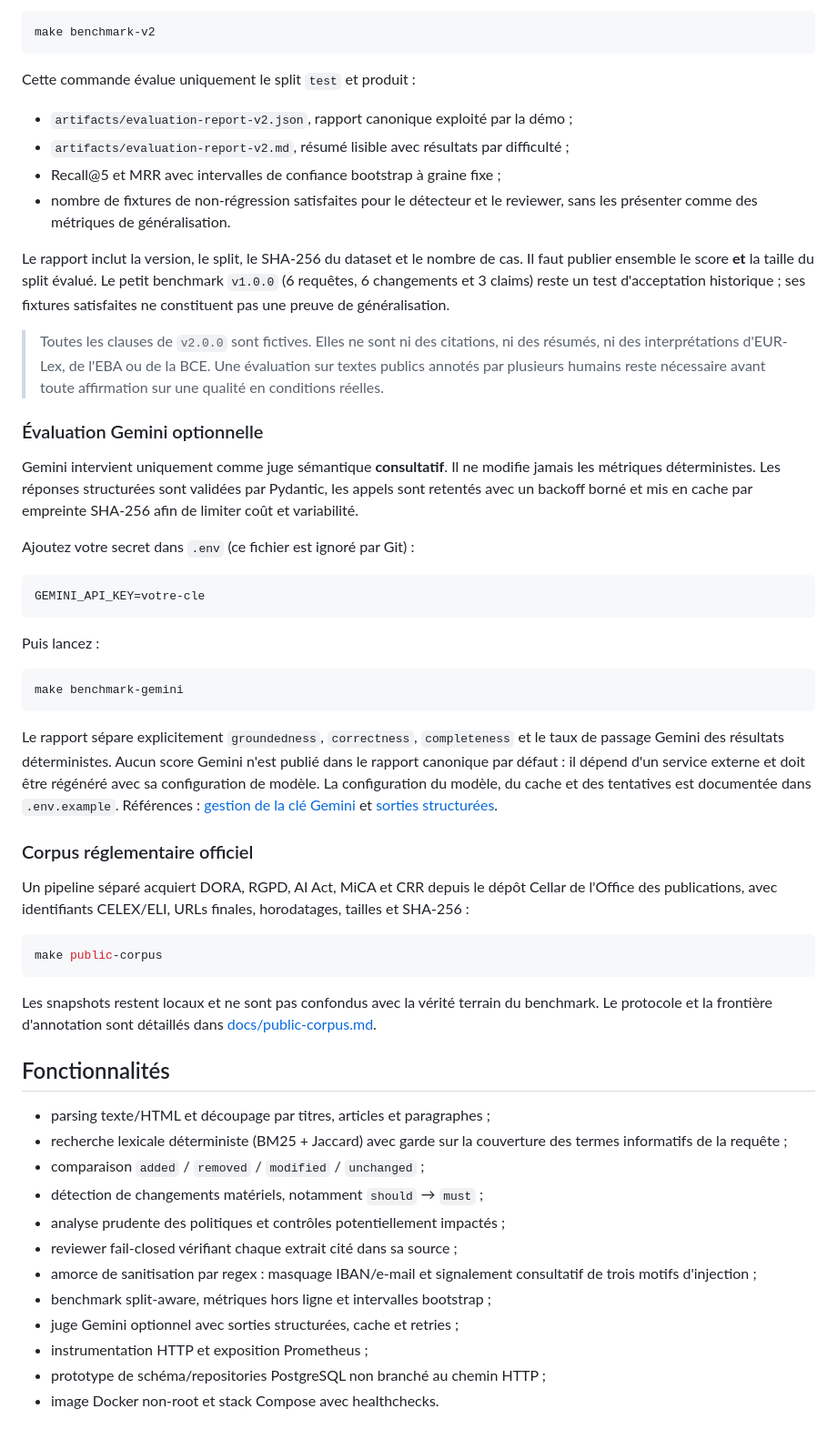
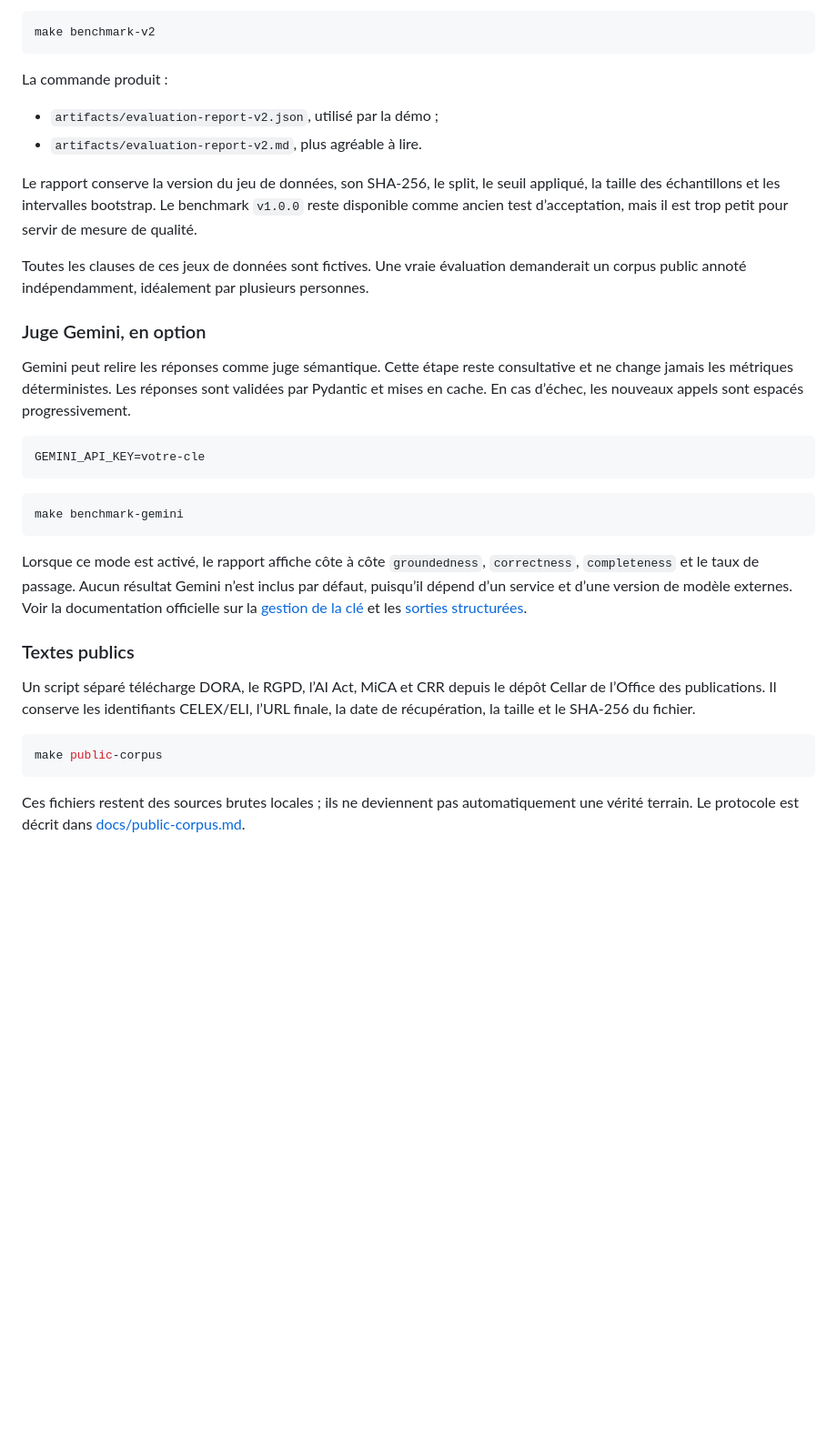
Before and after one commit to RaaaayN/bnp-regulation, a Markdown page: README.md, the part around one of its changes. Shown at 91% size. Rendered like a GitHub page; blank space fills up the shorter version.

Commit message:
Rewrite README for GitHub

````diff
--- a/README.md
+++ b/README.md
@@ -60,80 +94,51 @@ et ne forment pas une évaluation indépendante.
 make benchmark-v2
 ```
 
-Cette commande évalue uniquement le split `test` et produit :
+La commande produit :
 
-- `artifacts/evaluation-report-v2.json`, rapport canonique exploité par la démo ;
-- `artifacts/evaluation-report-v2.md`, résumé lisible avec résultats par difficulté ;
-- Recall@5 et MRR avec intervalles de confiance bootstrap à graine fixe ;
-- nombre de fixtures de non-régression satisfaites pour le détecteur et le
-  reviewer, sans les présenter comme des métriques de généralisation.
+- `artifacts/evaluation-report-v2.json`, utilisé par la démo ;
+- `artifacts/evaluation-report-v2.md`, plus agréable à lire.
 
-Le rapport inclut la version, le split, le SHA-256 du dataset et le nombre de cas.
-Il faut publier ensemble le score **et** la taille du split évalué. Le petit
-benchmark `v1.0.0` (6 requêtes, 6 changements et 3 claims) reste un test
-d'acceptation historique ; ses fixtures satisfaites ne constituent pas une
-preuve de généralisation.
+Le rapport conserve la version du jeu de données, son SHA-256, le split, le seuil
+appliqué, la taille des échantillons et les intervalles bootstrap. Le benchmark
+`v1.0.0` reste disponible comme ancien test d’acceptation, mais il est trop petit
+pour servir de mesure de qualité.
 
-> Toutes les clauses de `v2.0.0` sont fictives. Elles ne sont ni des citations,
-> ni des résumés, ni des interprétations d'EUR-Lex, de l'EBA ou de la BCE. Une
-> évaluation sur textes publics annotés par plusieurs humains reste nécessaire
-> avant toute affirmation sur une qualité en conditions réelles.
+Toutes les clauses de ces jeux de données sont fictives. Une vraie évaluation demanderait
+un corpus public annoté indépendamment, idéalement par plusieurs personnes.
 
-### Évaluation Gemini optionnelle
+### Juge Gemini, en option
 
-Gemini intervient uniquement comme juge sémantique **consultatif**. Il ne modifie
-jamais les métriques déterministes. Les réponses structurées sont validées par
-Pydantic, les appels sont retentés avec un backoff borné et mis en cache par
-empreinte SHA-256 afin de limiter coût et variabilité.
-
-Ajoutez votre secret dans `.env` (ce fichier est ignoré par Git) :
+Gemini peut relire les réponses comme juge sémantique. Cette étape reste
+consultative et ne change jamais les métriques déterministes. Les réponses sont
+validées par Pydantic et mises en cache. En cas d’échec, les nouveaux appels sont
+espacés progressivement.
 
 ```dotenv
 GEMINI_API_KEY=votre-cle
 ```
 
-Puis lancez :
-
 ```bash
 make benchmark-gemini
 ```
 
-Le rapport sépare explicitement `groundedness`, `correctness`, `completeness` et
-le taux de passage Gemini des résultats déterministes. Aucun score Gemini n'est
-publié dans le rapport canonique par défaut : il dépend d'un service externe et
-doit être régénéré avec sa configuration de modèle. La configuration du modèle,
-du cache et des tentatives est documentée dans `.env.example`. Références :
-[gestion de la clé Gemini](https://ai.google.dev/gemini-api/docs/api-key) et
+Lorsque ce mode est activé, le rapport affiche côte à côte `groundedness`,
+`correctness`, `completeness` et le taux de passage. Aucun résultat Gemini n’est
+inclus par défaut, puisqu’il dépend d’un service et d’une version de modèle
+externes. Voir la documentation officielle sur la
+[gestion de la clé](https://ai.google.dev/gemini-api/docs/api-key) et les
 [sorties structurées](https://ai.google.dev/gemini-api/docs/structured-output).
 
-### Corpus réglementaire officiel
+### Textes publics
 
-Un pipeline séparé acquiert DORA, RGPD, AI Act, MiCA et CRR depuis le dépôt
-Cellar de l'Office des publications, avec identifiants CELEX/ELI, URLs finales,
-horodatages, tailles et SHA-256 :
+Un script séparé télécharge DORA, le RGPD, l’AI Act, MiCA et CRR depuis le dépôt
+Cellar de l’Office des publications. Il conserve les identifiants CELEX/ELI,
+l’URL finale, la date de récupération, la taille et le SHA-256 du fichier.
 
 ```bash
 make public-corpus
 ```
 
-Les snapshots restent locaux et ne sont pas confondus avec la vérité terrain du
-benchmark. Le protocole et la frontière d'annotation sont détaillés dans
+Ces fichiers restent des sources brutes locales ; ils ne deviennent pas
+automatiquement une vérité terrain. Le protocole est décrit dans
 [docs/public-corpus.md](docs/public-corpus.md).
-
-## Fonctionnalités
-
-- parsing texte/HTML et découpage par titres, articles et paragraphes ;
-- recherche lexicale déterministe (BM25 + Jaccard) avec garde sur la couverture
-  des termes informatifs de la requête ;
-- comparaison `added` / `removed` / `modified` / `unchanged` ;
-- détection de changements matériels, notamment `should` → `must` ;
-- analyse prudente des politiques et contrôles potentiellement impactés ;
-- reviewer fail-closed vérifiant chaque extrait cité dans sa source ;
-- amorce de sanitisation par regex : masquage IBAN/e-mail et signalement
-  consultatif de trois motifs d'injection ;
-- benchmark split-aware, métriques hors ligne et intervalles bootstrap ;
-- juge Gemini optionnel avec sorties structurées, cache et retries ;
-- instrumentation HTTP et exposition Prometheus ;
-- prototype de schéma/repositories PostgreSQL non branché au chemin HTTP ;
-- image Docker non-root et stack Compose avec healthchecks.
-
````
Also changed, not shown: other parts of README.md (+126 -84 lines).
